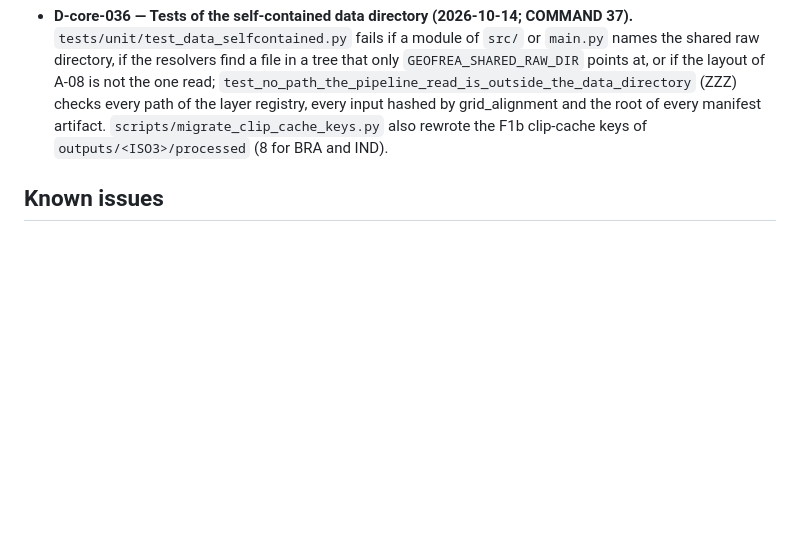
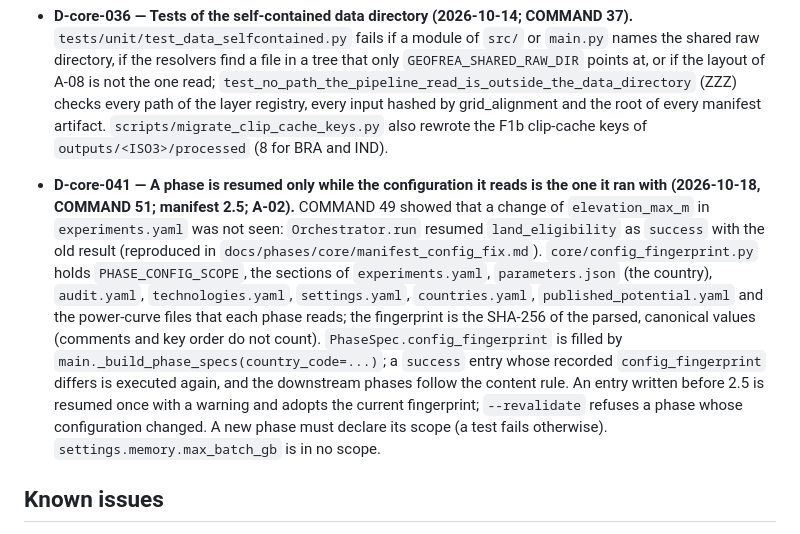
Before and after one commit to DougzSO/GeoFREA, a Markdown page: docs/phases/core.md, the part around one of its changes. GitHub-like rendering; blank space fills up the shorter version.

Commit message:
Record the configuration fingerprint (D-core-041) and the audit of the cache failure of COMMAND 49
Co-Authored-By: Claude Sonnet 5.5 <noreply@anthropic.com>

```diff
--- a/docs/phases/core.md
+++ b/docs/phases/core.md
@@ -112,6 +112,7 @@ Provides to all phases: DAG orchestrator, artifact registry and manifest, config
 - **D-core-034 — Tests of recompute and reuse assert that it happened (2026-10-14; M-6 of the pre-research audit).** `test_an_aligned_layer_without_a_key_sidecar_is_recomputed` asserts exactly one recomputation, the sidecar written again and the raster rewritten; `test_run_grid_alignment_phase_reuses_preexisting_clip_cache_without_data_quality_audit` asserts that the cache file is byte-identical and unmodified after the run and that the distance raster comes from the cached line. The other tests the audit listed (corrupt tile, corrupt raster, multi-polygon country) are crash guards, not recompute or reuse tests, and stay as they are.
 - **D-core-035 — The vector clip caches are keyed by content (2026-10-14; COMMAND 37 action 1; OQ-026).** `core/geo_utils.py::clip_cache_key` is `cache_key(CLIP_ALGORITHM_VERSION, source files, {polygon})`: the SHA-256 of the source (and of the `.shx`, `.dbf`, `.prj`, `.cpg` of a shapefile) and of the polygon, no path, size or mtime; the hashes of large sources are memoised in `interim/_clip_source_sha256.json`. Moving or copying a source keeps the cache (`test_a_clip_cache_survives_the_move_of_its_source_without_being_recomputed`). `scripts/migrate_clip_cache_keys.py` rewrote the 18 `.key` sidecars of `interim/` (BRA, PRT, IND; grid_alignment and land_eligibility) from the old key without recomputing: every cache was current under the old key (source size and mtime as recorded).
 - **D-core-036 — Tests of the self-contained data directory (2026-10-14; COMMAND 37).** `tests/unit/test_data_selfcontained.py` fails if a module of `src/` or `main.py` names the shared raw directory, if the resolvers find a file in a tree that only `GEOFREA_SHARED_RAW_DIR` points at, or if the layout of A-08 is not the one read; `test_no_path_the_pipeline_read_is_outside_the_data_directory` (ZZZ) checks every path of the layer registry, every input hashed by grid_alignment and the root of every manifest artifact. `scripts/migrate_clip_cache_keys.py` also rewrote the F1b clip-cache keys of `outputs/<ISO3>/processed` (8 for BRA and IND).
+- **D-core-041 — A phase is resumed only while the configuration it reads is the one it ran with (2026-10-18, COMMAND 51; manifest 2.5; A-02).** COMMAND 49 showed that a change of `elevation_max_m` in `experiments.yaml` was not seen: `Orchestrator.run` resumed `land_eligibility` as `success` with the old result (reproduced in `docs/phases/core/manifest_config_fix.md`). `core/config_fingerprint.py` holds `PHASE_CONFIG_SCOPE`, the sections of `experiments.yaml`, `parameters.json` (the country), `audit.yaml`, `technologies.yaml`, `settings.yaml`, `countries.yaml`, `published_potential.yaml` and the power-curve files that each phase reads; the fingerprint is the SHA-256 of the parsed, canonical values (comments and key order do not count). `PhaseSpec.config_fingerprint` is filled by `main._build_phase_specs(country_code=...)`; a `success` entry whose recorded `config_fingerprint` differs is executed again, and the downstream phases follow the content rule. An entry written before 2.5 is resumed once with a warning and adopts the current fingerprint; `--revalidate` refuses a phase whose configuration changed. A new phase must declare its scope (a test fails otherwise). `settings.memory.max_batch_gb` is in no scope.
 
 ## Known issues
 
```
Also changed, not shown: other parts of docs/phases/core.md (+1 -0 lines), 1 other file.
